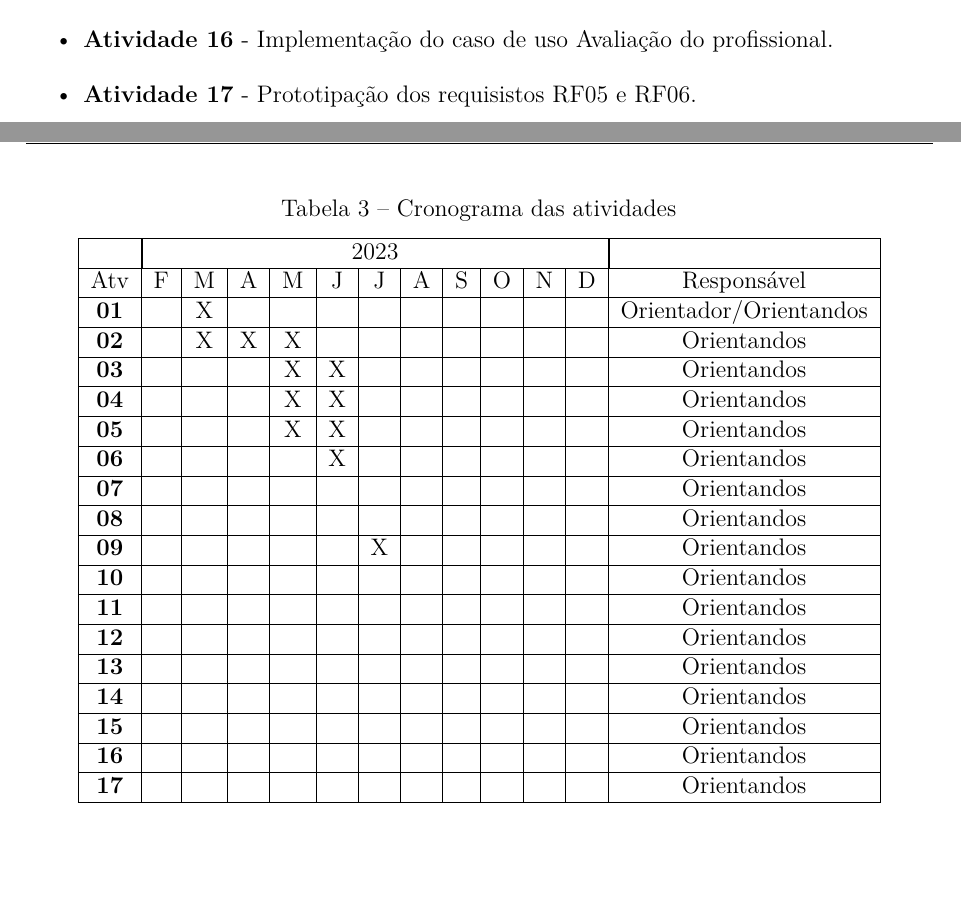
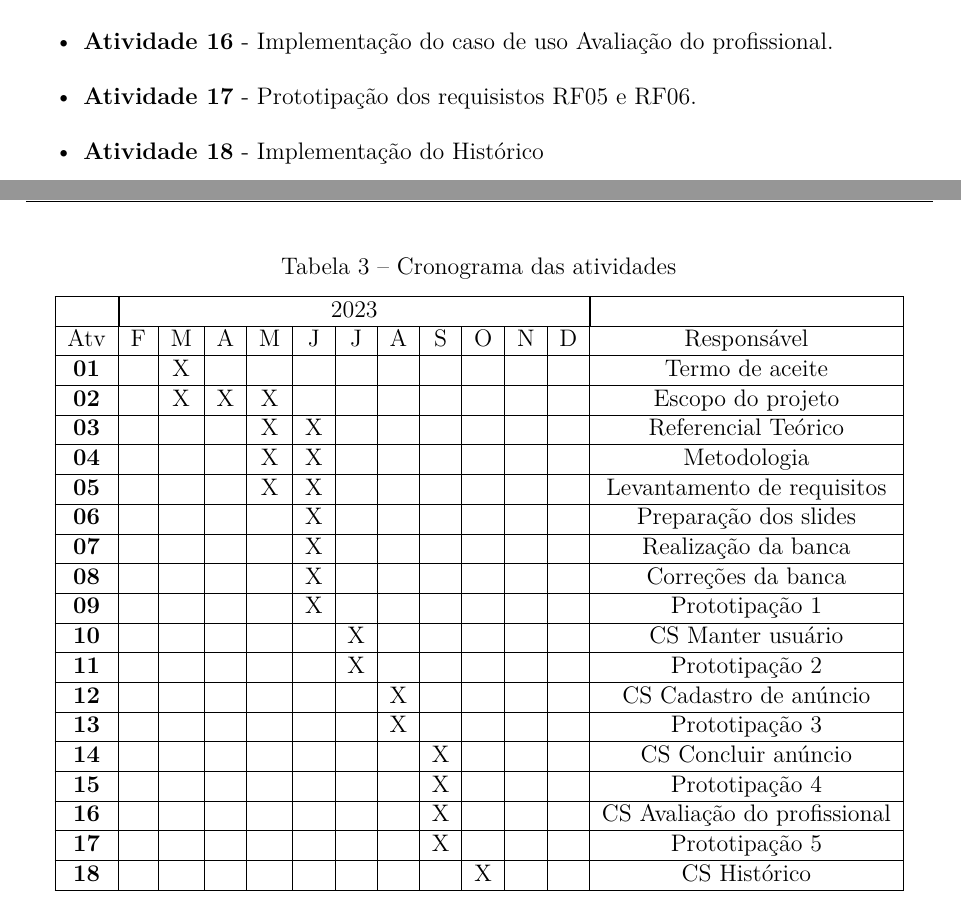
Before and after one commit to empregai/tcc-latex, a LaTeX thesis (main.tex, which reads chapters/3-chapter.tex): two parts of pages 21 and 22 of 42, joined at a grey line, cut so that both start at the same text, the shorter picture padded with empty space. Compiled offline with pdfLaTeX.

Commit message:
cronograma

```diff
--- a/chapters/3-chapter.tex
+++ b/chapters/3-chapter.tex
@@ -25,6 +25,7 @@ Definimos o cronograma de atividades para desenvolvimento do trabalho de conclus
     \item \textbf{Atividade 15} - Prototipação do requisisto RF04.
     \item \textbf{Atividade 16} - Implementação do caso de uso Avaliação do profissional.
     \item \textbf{Atividade 17} - Prototipação dos requisistos RF05 e RF06.
+    \item \textbf{Atividade 18} - Implementação do Histórico
 \end{itemize}
 
 \begin{table*}[ht]
@@ -35,23 +36,24 @@ Definimos o cronograma de atividades para desenvolvimento do trabalho de conclus
     \begin{tabular}{|c|c|c|c|c|c|c|c|c|c|c|c|c|}
         \hline & \multicolumn{11}{|c|}{2023} & \multicolumn{1}{|c|}{} \\
         \hline \multicolumn{1}{|c|}{Atv} & F & M & A & M & J & J & A & S & O & N & D & {Responsável} \\
-        \hline \textbf{01} & & X& & & & & & & & & & Orientador/Orientandos \\
-        \hline \textbf{02} & & X& X& X& & & & & & & & Orientandos \\
-        \hline \textbf{03} & & & & X& X& & & & & & & Orientandos\\
-        \hline \textbf{04} & & & & X& X& & & & & & & Orientandos\\
-        \hline \textbf{05} & & & & X& X& & & & & & & Orientandos\\
-        \hline \textbf{06} & & & & & X& & & & & & & Orientandos\\
-        \hline \textbf{07} & & & & & & & & & & & & Orientandos\\
-        \hline \textbf{08} & & & & & & & & & & & & Orientandos\\
-        \hline \textbf{09} & & & & & & X& & & & & & Orientandos\\
-        \hline \textbf{10} & & & & & & & & & & & & Orientandos\\
-        \hline \textbf{11} & & & & & & & & & & & & Orientandos\\
-        \hline \textbf{12} & & & & & & & & & & & & Orientandos\\
-        \hline \textbf{13} & & & & & & & & & & & & Orientandos\\
-        \hline \textbf{14} & & & & & & & & & & & & Orientandos\\
-        \hline \textbf{15} & & & & & & & & & & & & Orientandos\\
-        \hline \textbf{16} & & & & & & & & & & & & Orientandos\\
-        \hline \textbf{17} & & & & & & & & & & & & Orientandos\\
+        \hline \textbf{01} & & X& & & & & & & & & & Termo de aceite \\
+        \hline \textbf{02} & & X& X& X& & & & & & & & Escopo do projeto \\
+        \hline \textbf{03} & & & & X& X& & & & & & & Referencial Teórico\\
+        \hline \textbf{04} & & & & X& X& & & & & & & Metodologia\\
+        \hline \textbf{05} & & & & X& X& & & & & & & Levantamento de requisitos\\
+        \hline \textbf{06} & & & & & X& & & & & & & Preparação dos slides\\
+        \hline \textbf{07} & & & & & X& & & & & & & Realização da banca\\
+        \hline \textbf{08} & & & & & X& & & & & & & Correções da banca\\
+        \hline \textbf{09} & & & & & X& & & & & & & Prototipação 1\\
+        \hline \textbf{10} & & & & & & X& & & & & & CS Manter usuário\\
+        \hline \textbf{11} & & & & & & X& & & & & & Prototipação 2\\
+        \hline \textbf{12} & & & & & & & X& & & & & CS Cadastro de anúncio\\
+        \hline \textbf{13} & & & & & & & X& & & & & Prototipação 3\\
+        \hline \textbf{14} & & & & & & & & X& & & & CS Concluir anúncio\\
+        \hline \textbf{15} & & & & & & & & X& & & & Prototipação 4\\
+        \hline \textbf{16} & & & & & & & & X& & & & CS Avaliação do profissional\\
+        \hline \textbf{17} & & & & & & & & X& & & & Prototipação 5\\
+        \hline \textbf{18} & & & & & & & & & X& & & CS Histórico\\
         \hline
     \end{tabular}
 \end{table*}
```
